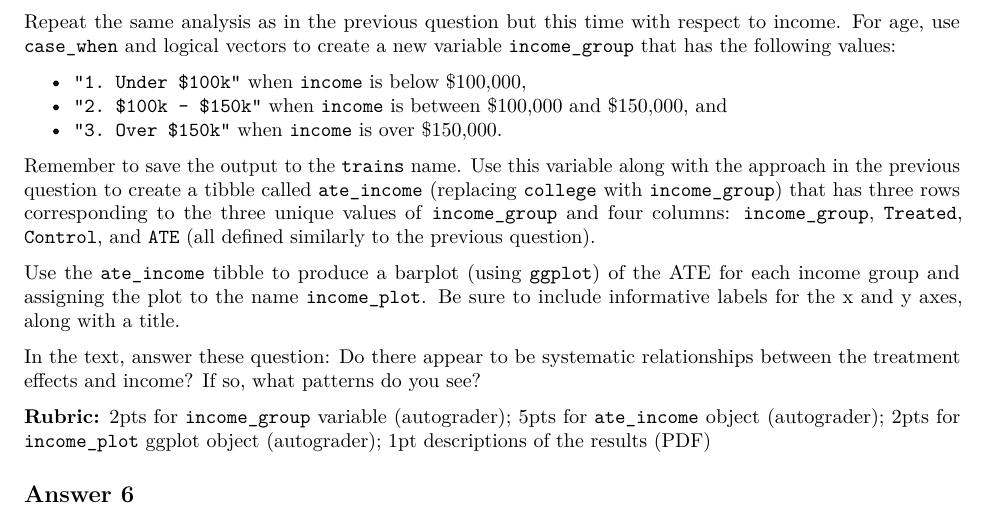
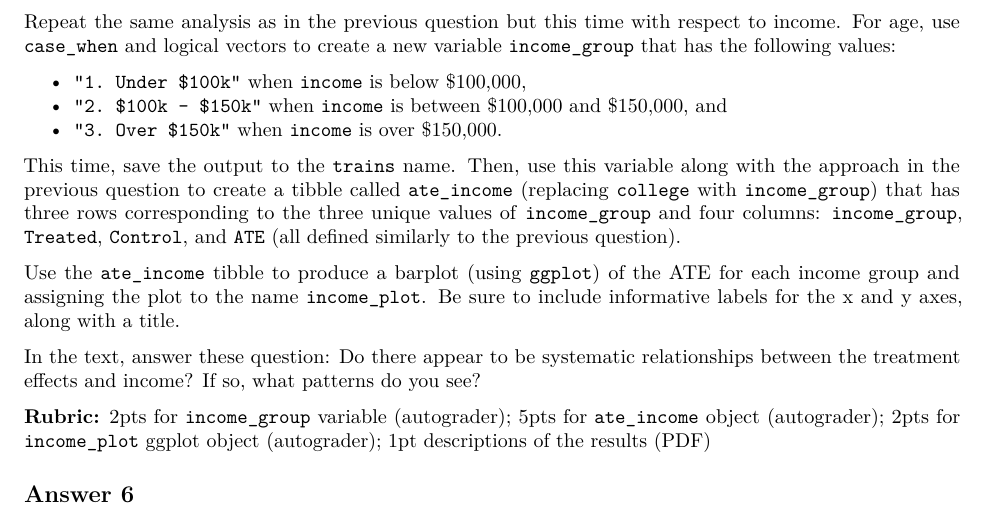
Before and after one commit to ps270classroom/ps270problem-set-3, an R Markdown document (03_hw_causality.Rmd): part of page 7 of 8, cut so that both start at the same text. Rendered offline with R 4.5, knitr and Pandoc, then LaTeX, with nearby package versions.

Commit message:
Update 03_hw_causality.Rmd
edit q6

```diff
--- a/03_hw_causality.Rmd
+++ b/03_hw_causality.Rmd
@@ -158,7 +158,7 @@ Repeat the same analysis as in the previous question but this time with respect
 - `"2. $100k - $150k"` when `income` is between \$100,000 and \$150,000, and
 - `"3. Over $150k"` when `income` is over \$150,000.
 
-Remember to save the output to the `trains` name. Use this variable along with the approach in the previous question to create a tibble called `ate_income` (replacing `college` with `income_group`) that has three rows corresponding to the three unique values of `income_group` and four columns:  `income_group`, `Treated`,  `Control`, and `ATE` (all defined similarly to the previous question).
+This time, save the output to the `trains` name. Then, use this variable along with the approach in the previous question to create a tibble called `ate_income` (replacing `college` with `income_group`) that has three rows corresponding to the three unique values of `income_group` and four columns:  `income_group`, `Treated`,  `Control`, and `ATE` (all defined similarly to the previous question).
 
 Use the `ate_income` tibble to produce a barplot (using `ggplot`) of the ATE for each income group and assigning the plot to the name `income_plot`. Be sure to include informative labels for the x and y axes, along with a title.
 
```
